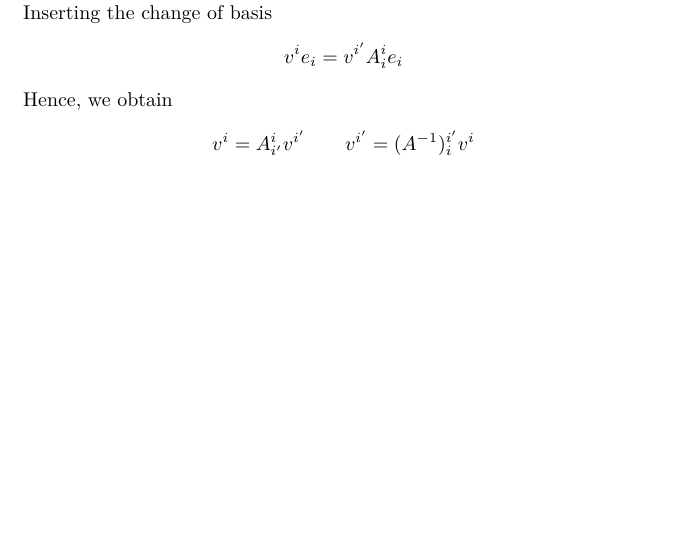
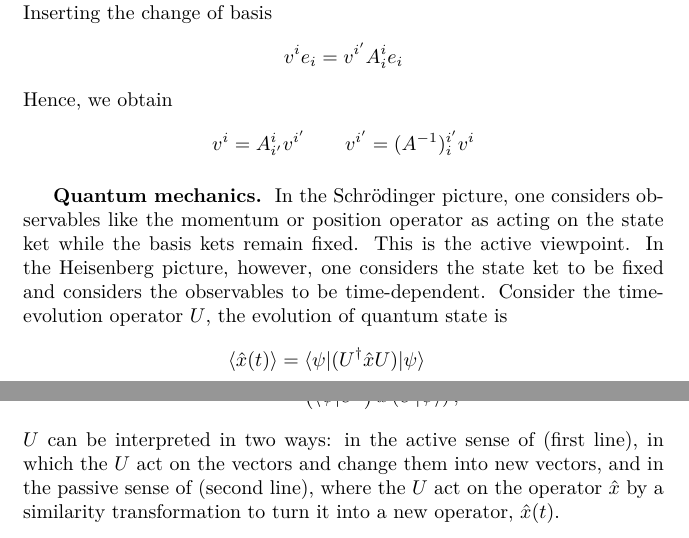
Before and after one commit to JohanesFaustus/PhysicalMathematics, a LaTeX thesis (Main.tex, which reads Chapter/AnalyticApproach/Tensor/tensor.tex): part of page 213 of 294 before the commit and two parts of pages 213 and 214 of 295 after it, the two joined at a grey line, cut so that both start at the same text, the shorter picture padded with empty space. Compiled offline with pdfLaTeX.

Commit message:
added QM view of transformation

```diff
--- a/Chapter/AnalyticApproach/Tensor/tensor.tex
+++ b/Chapter/AnalyticApproach/Tensor/tensor.tex
@@ -289,4 +289,14 @@ Hence, we obtain
       v^{i'} = (A^{-1})_{i}^{i'} v^{i}
 \end{equation*}
 
+\subsubsection{Quantum mechanics.}
+In the Schrödinger picture, one considers observables like the momentum or position operator as acting on the state ket while the basis kets remain fixed.
+This is the active viewpoint.
+In the Heisenberg picture, however, one considers the state ket to be fixed and considers the observables to be time-dependent.
+Consider the time-evolution operator $U$, the evolution of quantum state is
+\begin{align*}
+      \langle \hat{x}(t) \rangle & =  \langle \psi | (U^{\dagger} \hat{x} U) | \psi \rangle                          \\
+                                 & =  \left(\langle \psi | U^{\dagger}\right) \hat{x} \left(U | \psi \rangle\right),
+\end{align*}
+$U$ can be interpreted in two ways: in the active sense of (first line), in which the $U$ act on the vectors and change them into new vectors, and in the passive sense of (second line), where the $U$ act on the operator $\hat{x}$ by a similarity transformation to turn it into a new operator, $\hat{x}(t)$.
 \end{document}
```
